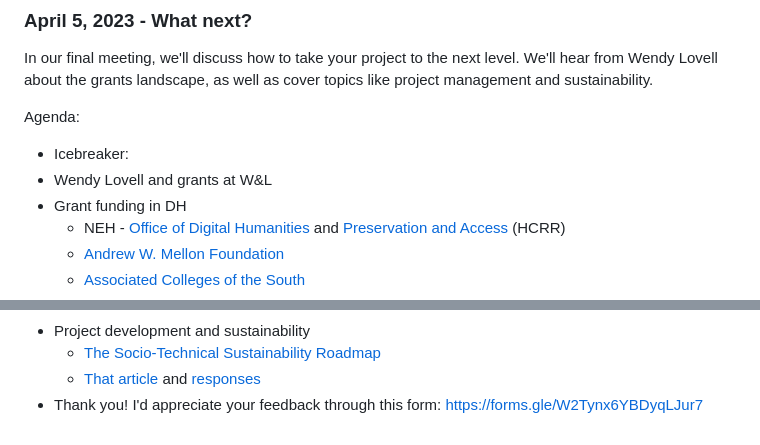
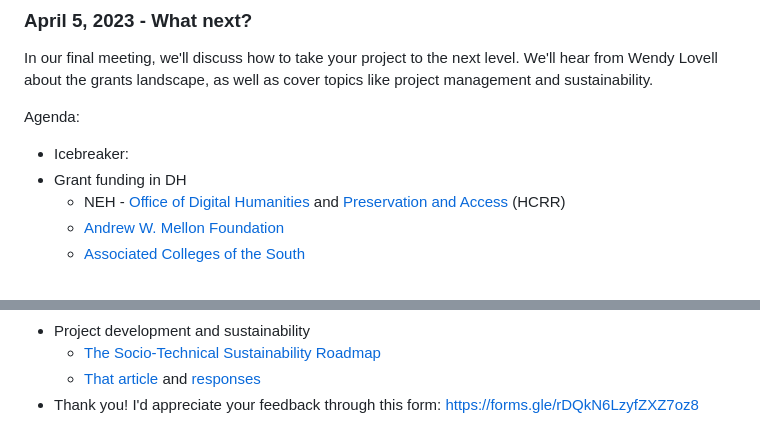
Before and after one commit to wludh/DHbootcamp, a Markdown page: README.md, 2 parts joined by grey strips. Rendered like a GitHub page.

```diff
--- a/README.md
+++ b/README.md
@@ -142,7 +142,6 @@ well as cover topics like project management and sustainability.
 Agenda:
 
 * Icebreaker:
-* Wendy Lovell and grants at W&L
 * Grant funding in DH
   * NEH - [Office of Digital Humanities](https://www.neh.gov/divisions/odh) and [Preservation and Access](https://www.neh.gov/divisions/preservation) (HCRR)
   * [Andrew W. Mellon Foundation](https://mellon.org/)
@@ -156,4 +155,4 @@ Agenda:
 * Project development and sustainability
   * [The Socio-Technical Sustainability Roadmap](https://sites.haa.pitt.edu/sustainabilityroadmap/)
   * [That article](https://academic.oup.com/dsh/article/36/Supplement_2/ii86/6205948?login=true) and [responses](https://twitter.com/ThatAndromeda/status/1458445616409939971)
-* Thank you! I'd appreciate your feedback through this form: [https://forms.gle/W2Tynx6YBDyqLJur7](https://forms.gle/5MKdcuKfZiG9S3Nz6)
+* Thank you! I'd appreciate your feedback through this form: [https://forms.gle/rDQkN6LzyfZXZ7oz8](https://forms.gle/rDQkN6LzyfZXZ7oz8)
```
